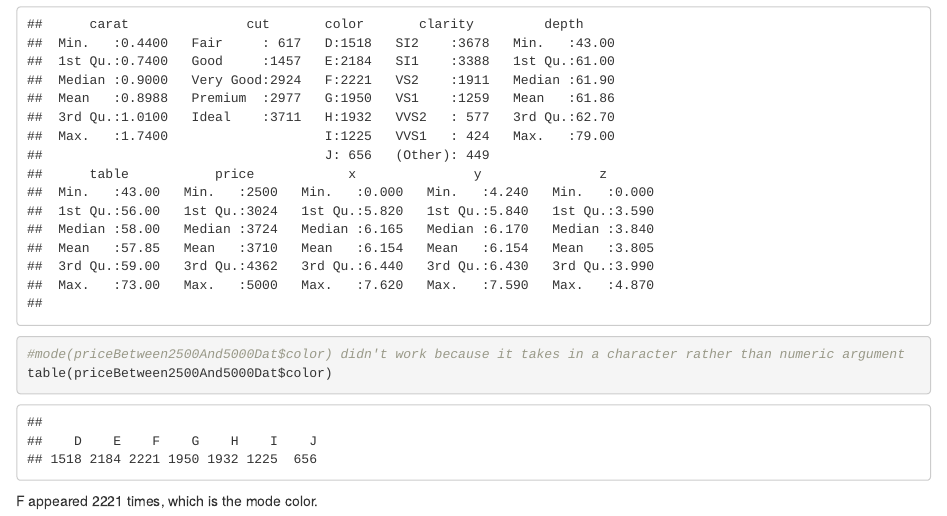
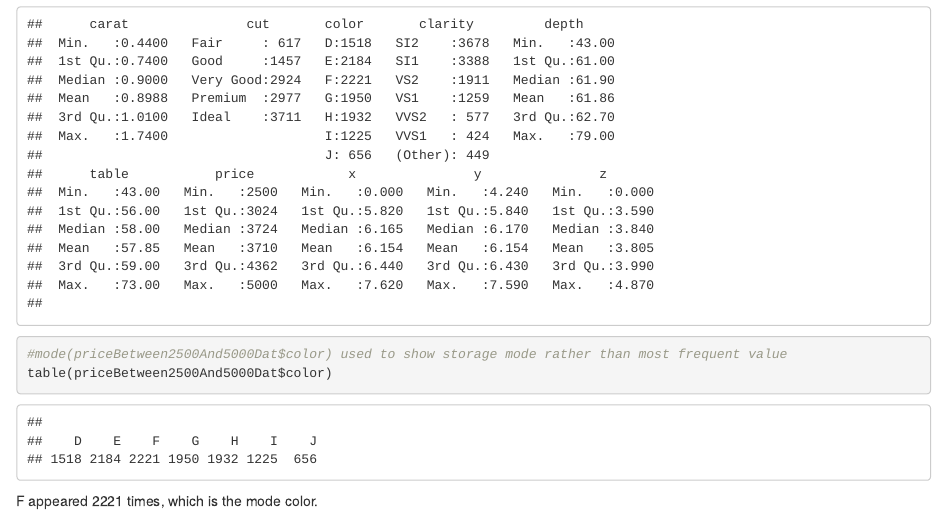
Before and after one commit to enge0594-ui/PSY4802, an R Markdown document (foundations in R assignment pt 1.rmd): the page in a window 1100 px wide, from 9270 px down. Rendered offline with R 4.5, knitr and Pandoc, with nearby package versions.

Commit message:
Assignment 1 Update

````diff
--- a/foundations in R assignment pt 1.rmd
+++ b/foundations in R assignment pt 1.rmd
@@ -107,7 +107,7 @@ priceBetween2500And5000Dat <- diamonds |> filter(price >= 2500, price <= 5000)
 
 ```{r}
 summary(priceBetween2500And5000Dat)
-#mode(priceBetween2500And5000Dat$color) didn't work because it takes in a character rather than numeric argument
+#mode(priceBetween2500And5000Dat$color) used to show storage mode rather than most frequent value
 table(priceBetween2500And5000Dat$color)
 ```
 F appeared 2221 times, which is the mode color.
````
Also changed, not shown: foundations-in-R-assignment-pt-1.html.
